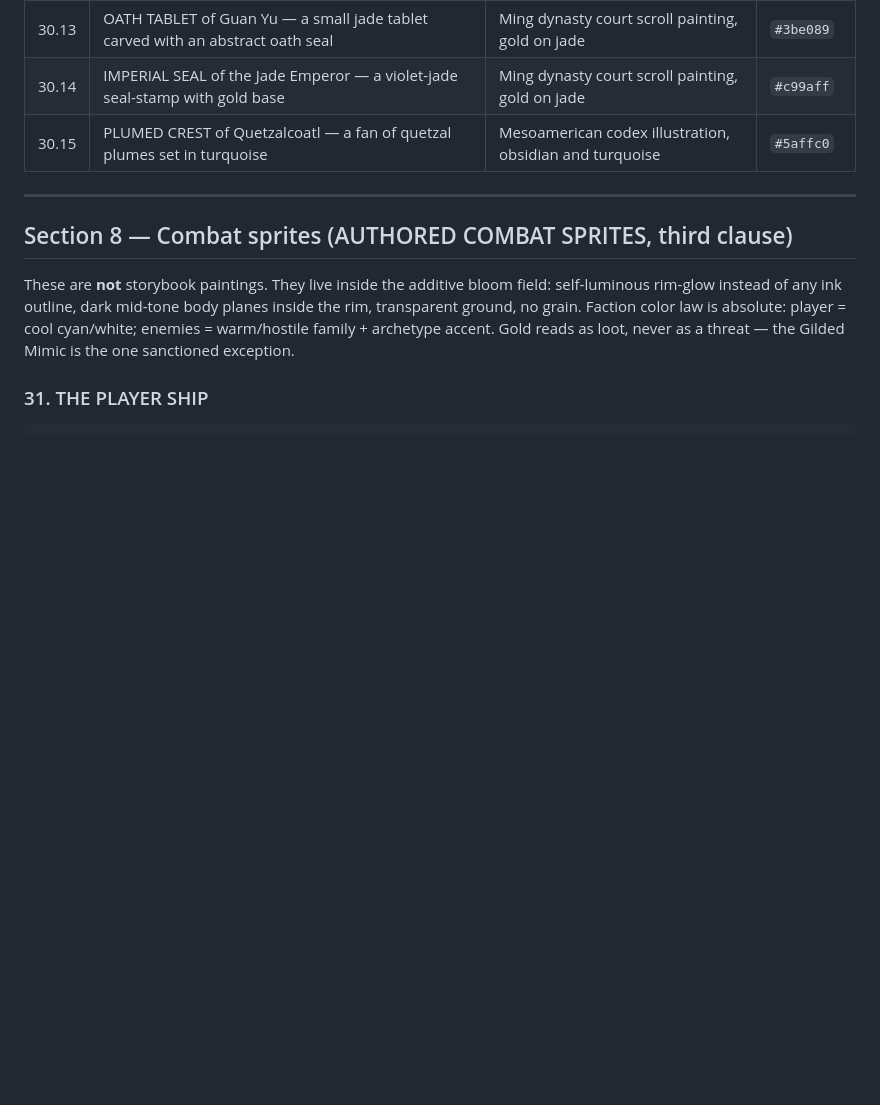
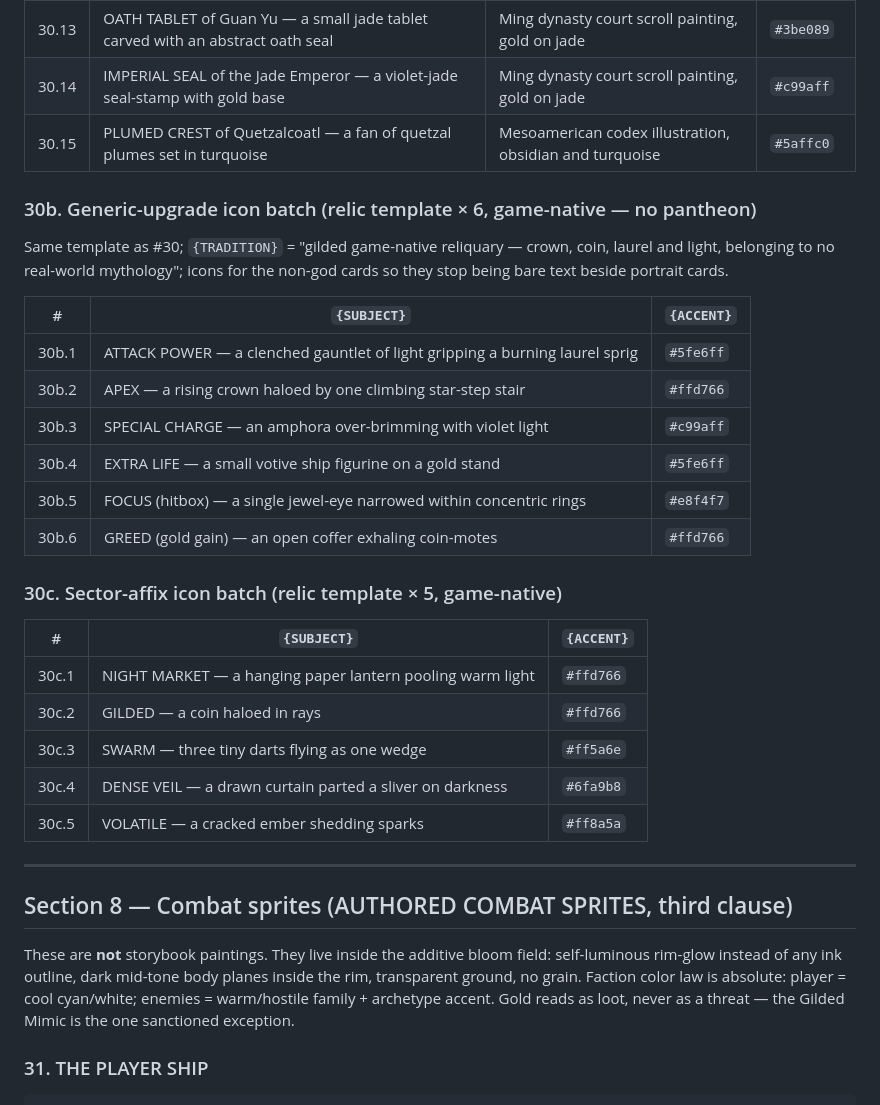
Before and after one commit to kangofthecastle/goldwake, a Markdown page: art/PROMPTS.md, the part around one of its changes. GitHub-like rendering; blank space fills up the shorter version.

Commit message:
PROMPTS.md: in-game basics batch + card/affix icon batches
34d field objects (owner: "basic stuff" audit): TALOS nail + hurled stone,
MIDAS hoard heap, gold coin (the mimic's impersonation target), peach,
apotheosis shard. 30b generic-upgrade card icons x6, 30c sector-affix
icons x5 on the relic template.

Co-Authored-By: Claude Fable 5 <noreply@anthropic.com>

```diff
--- a/art/PROMPTS.md
+++ b/art/PROMPTS.md
@@ -945,6 +945,31 @@ Substitutions:
 | 30.14 | IMPERIAL SEAL of the Jade Emperor — a violet-jade seal-stamp with gold base | Ming dynasty court scroll painting, gold on jade | `#c99aff` |
 | 30.15 | PLUMED CREST of Quetzalcoatl — a fan of quetzal plumes set in turquoise | Mesoamerican codex illustration, obsidian and turquoise | `#5affc0` |
 
+### 30b. Generic-upgrade icon batch (relic template × 6, game-native — no pantheon)
+
+Same template as #30; `{TRADITION}` = "gilded game-native reliquary — crown, coin,
+laurel and light, belonging to no real-world mythology"; icons for the non-god
+cards so they stop being bare text beside portrait cards.
+
+| # | `{SUBJECT}` | `{ACCENT}` |
+| --- | --- | --- |
+| 30b.1 | ATTACK POWER — a clenched gauntlet of light gripping a burning laurel sprig | `#5fe6ff` |
+| 30b.2 | APEX — a rising crown haloed by one climbing star-step stair | `#ffd766` |
+| 30b.3 | SPECIAL CHARGE — an amphora over-brimming with violet light | `#c99aff` |
+| 30b.4 | EXTRA LIFE — a small votive ship figurine on a gold stand | `#5fe6ff` |
+| 30b.5 | FOCUS (hitbox) — a single jewel-eye narrowed within concentric rings | `#e8f4f7` |
+| 30b.6 | GREED (gold gain) — an open coffer exhaling coin-motes | `#ffd766` |
+
+### 30c. Sector-affix icon batch (relic template × 5, game-native)
+
+| # | `{SUBJECT}` | `{ACCENT}` |
+| --- | --- | --- |
+| 30c.1 | NIGHT MARKET — a hanging paper lantern pooling warm light | `#ffd766` |
+| 30c.2 | GILDED — a coin haloed in rays | `#ffd766` |
+| 30c.3 | SWARM — three tiny darts flying as one wedge | `#ff5a6e` |
+| 30c.4 | DENSE VEIL — a drawn curtain parted a sliver on darkness | `#6fa9b8` |
+| 30c.5 | VOLATILE — a cracked ember shedding sparks | `#ff8a5a` |
+
 ---
 
 ## Section 8 — Combat sprites (AUTHORED COMBAT SPRITES, third clause)
```
Also changed, not shown: other parts of art/PROMPTS.md (+15 -0 lines).
